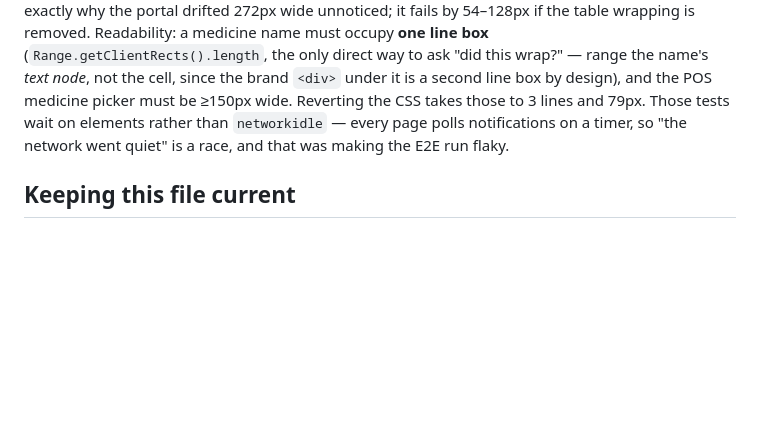
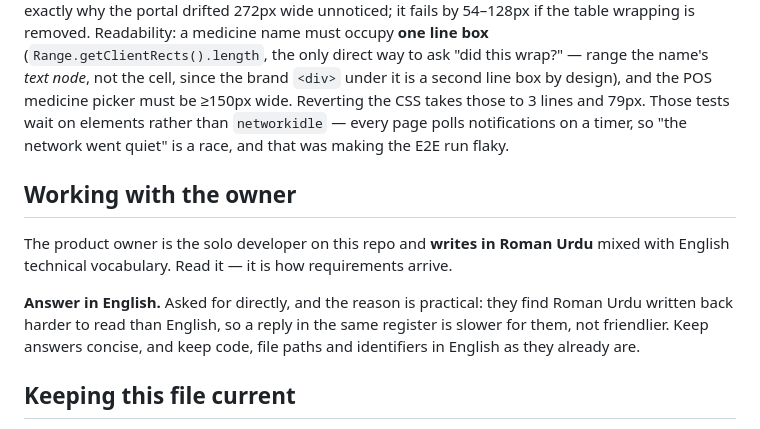
Before and after one commit to Hazrat-Ali822/PharmaDost, a Markdown page: CLAUDE.md, the part around the change. Rendered like a GitHub page; blank space fills up the shorter version.

Commit message:
Record that replies belong in English
The owner writes in Roman Urdu and asked, in as many words, to be answered in
English — they read it faster than Roman Urdu written back at them. Worth
writing down because the natural instinct is the opposite.

Co-Authored-By: Claude Opus 5 <noreply@anthropic.com>

```diff
--- a/CLAUDE.md
+++ b/CLAUDE.md
@@ -1883,6 +1883,16 @@ takes those to 3 lines and 79px. Those tests wait on elements rather than
 `networkidle` — every page polls notifications on a timer, so "the network went quiet"
 is a race, and that was making the E2E run flaky.
 
+## Working with the owner
+
+The product owner is the solo developer on this repo and **writes in Roman Urdu**
+mixed with English technical vocabulary. Read it — it is how requirements arrive.
+
+**Answer in English.** Asked for directly, and the reason is practical: they find
+Roman Urdu written back harder to read than English, so a reply in the same
+register is slower for them, not friendlier. Keep answers concise, and keep code,
+file paths and identifiers in English as they already are.
+
 ## Keeping this file current
 
 **This file is maintained alongside the code, in the same commit as the change.** It is the
```
